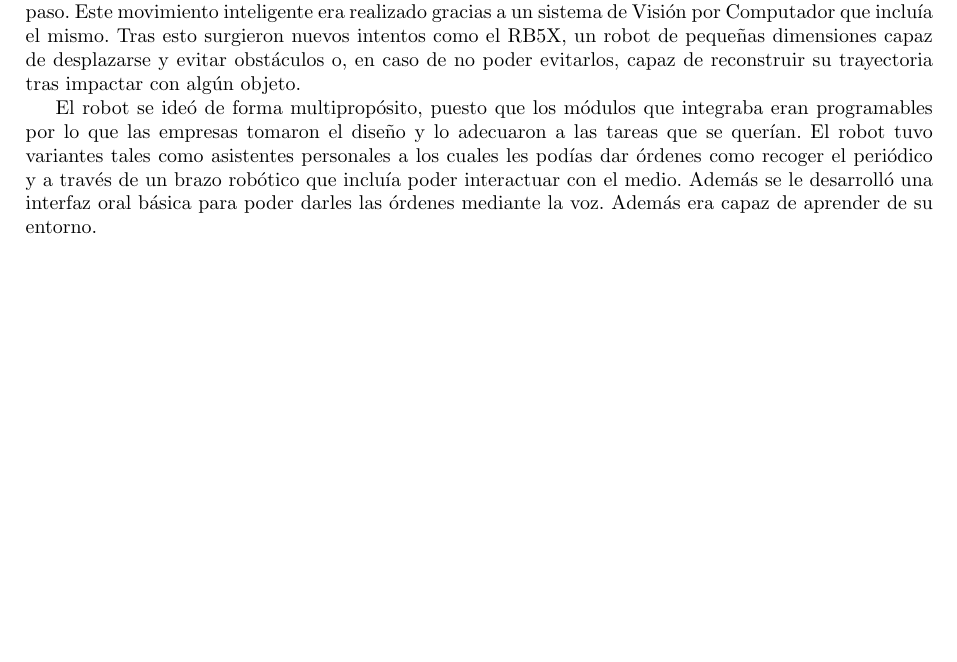
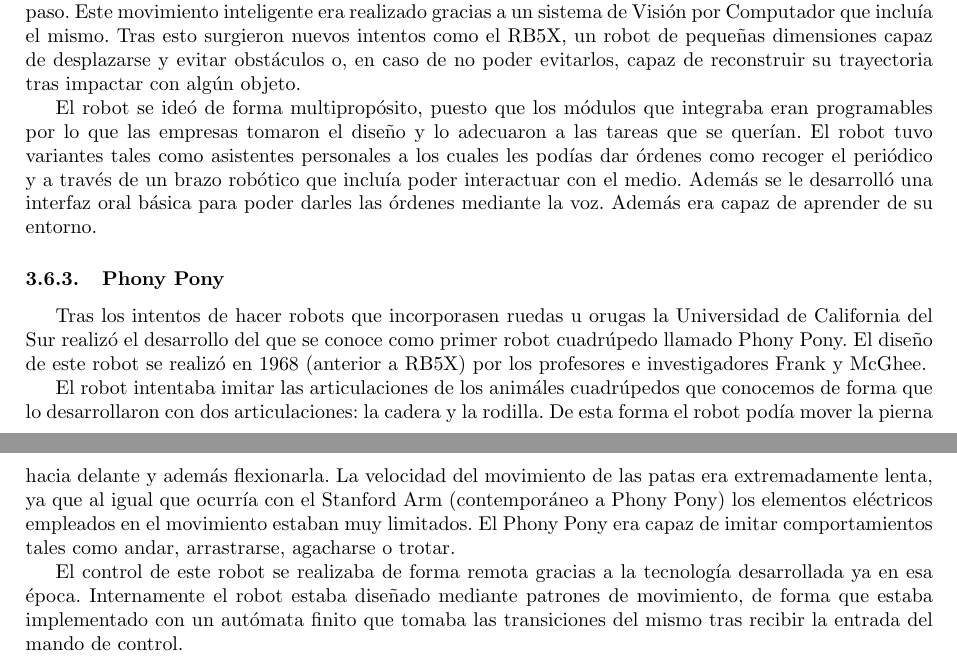
Before and after one commit to nacheteam/Historia-Robotica, a LaTeX paper (Historia de la Robótica.tex, which reads Etapa_moderna/movimiento_robots.tex): part of page 6 of 7 before the commit and two parts of pages 6 and 7 of 8 after it, the two joined at a grey line, cut so that both start at the same text, the shorter picture padded with empty space. Compiled offline with pdfLaTeX.

Commit message:
Phony Pony

```diff
--- a/Etapa_moderna/movimiento_robots.tex
+++ b/Etapa_moderna/movimiento_robots.tex
@@ -6,3 +6,11 @@ Tras el desarrollo de robots primigenios con funcionalidad concreta pero fija se
 Un inicio en la movilidad en los robots fue incorporarles ruedas u orugas como herramientas para su desplazamiento por el suelo. Estos tipos de movimientos eran básicos, tales como hacia delante, hacia atrás o hacia los lados. Un avance en el movimiento inteligente lo protagonizó el Stanford's Cart, el cual fue progamado con sensores para desplazarse de una punta a otra de un recinto esquivando los objetos a su paso. Este movimiento inteligente era realizado gracias a un sistema de Visión por Computador que incluía el mismo. Tras esto surgieron nuevos intentos como el RB5X, un robot de pequeñas dimensiones capaz de desplazarse y evitar obstáculos o, en caso de no poder evitarlos, capaz de reconstruir su trayectoria tras impactar con algún objeto.
 
 El robot se ideó de forma multipropósito, puesto que los módulos que integraba eran programables por lo que las empresas tomaron el diseño y lo adecuaron a las tareas que se querían. El robot tuvo variantes tales como asistentes personales a los cuales les podías dar órdenes como recoger el periódico y a través de un brazo robótico que incluía poder interactuar con el medio. Además se le desarrolló una interfaz oral básica para poder darles las órdenes mediante la voz. Además era capaz de aprender de su entorno.
+
+\subsubsection{Phony Pony}
+
+Tras los intentos de hacer robots que incorporasen ruedas u orugas la Universidad de California del Sur realizó el desarrollo del que se conoce como primer robot cuadrúpedo llamado Phony Pony. El diseño de este robot se realizó en 1968 (anterior a RB5X) por los profesores e investigadores Frank y McGhee.
+
+El robot intentaba imitar las articulaciones de los animáles cuadrúpedos que conocemos de forma que lo desarrollaron con dos articulaciones: la cadera y la rodilla. De esta forma el robot podía mover la pierna hacia delante y además flexionarla. La velocidad del movimiento de las patas era extremadamente lenta, ya que al igual que ocurría con el Stanford Arm (contemporáneo a Phony Pony) los elementos eléctricos empleados en el movimiento estaban muy limitados. El Phony Pony era capaz de imitar comportamientos tales como andar, arrastrarse, agacharse o trotar.
+
+El control de este robot se realizaba de forma remota gracias a la tecnología desarrollada ya en esa época. Internamente el robot estaba diseñado mediante patrones de movimiento, de forma que estaba implementado con un autómata finito que tomaba las transiciones del mismo tras recibir la entrada del mando de control.
```
Also changed, not shown: Historia de la Robótica.pdf.
